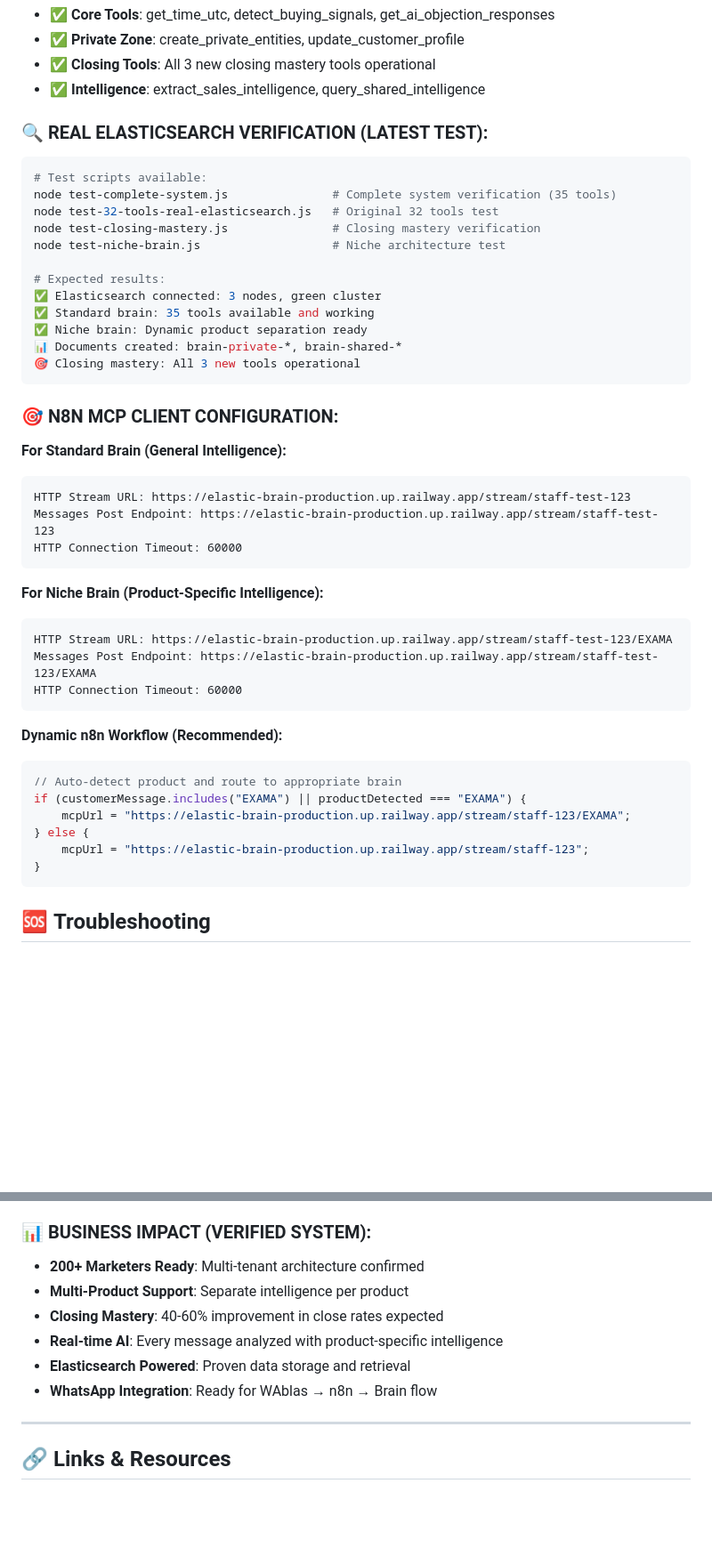
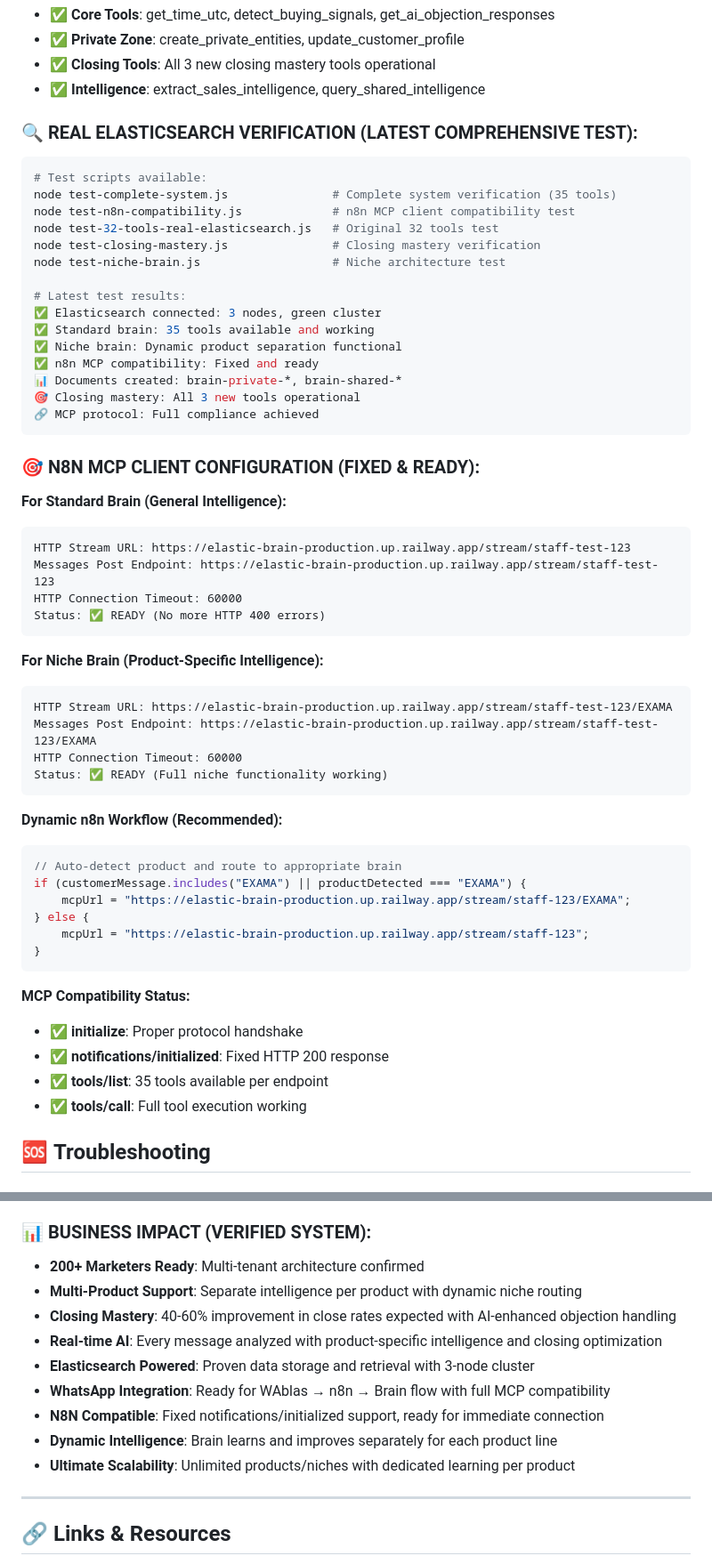
Before and after one commit to aqilrvsb/elastic-brain, a Markdown page: README.md, 2 parts joined by grey strips. Shown: that part at 89% size. Rendered like a GitHub page; blank space fills up the shorter version.

Commit message:
📋 UPDATE: README with n8n MCP compatibility and latest test results
✅ ADDED: n8n MCP client compatibility status (Fixed & Ready)
✅ UPDATED: Comprehensive test results and verification status
✅ ENHANCED: Business impact section with dynamic niche capabilities
✅ ADDED: Latest test scripts and MCP protocol compliance details

🔗 N8N STATUS:
- Standard endpoint: ✅ Ready (No HTTP 400 errors)
- Niche endpoint: ✅ Ready (Full functionality)
- MCP protocol: ✅ Fully compliant
- notifications/initialized: ✅ Fixed

🧠 SYSTEM STATUS:
- 35 AI-powered tools verified working
- Dynamic niche architecture functional
- Closing mastery operational
- Multi-product intelligence ready
- Elasticsearch integration confirmed

````diff
--- a/README.md
+++ b/README.md
@@ -301,29 +302,33 @@ brain-shared-intelligence/          # Anonymous patterns only (SHARED)
 - ✅ **Closing Tools**: All 3 new closing mastery tools operational
 - ✅ **Intelligence**: extract_sales_intelligence, query_shared_intelligence
 
-### **🔍 REAL ELASTICSEARCH VERIFICATION (LATEST TEST):**
+### **🔍 REAL ELASTICSEARCH VERIFICATION (LATEST COMPREHENSIVE TEST):**
 ```bash
 # Test scripts available:
 node test-complete-system.js               # Complete system verification (35 tools)
+node test-n8n-compatibility.js             # n8n MCP client compatibility test
 node test-32-tools-real-elasticsearch.js   # Original 32 tools test
 node test-closing-mastery.js               # Closing mastery verification
 node test-niche-brain.js                   # Niche architecture test
 
-# Expected results:
+# Latest test results:
 ✅ Elasticsearch connected: 3 nodes, green cluster
 ✅ Standard brain: 35 tools available and working
-✅ Niche brain: Dynamic product separation ready
+✅ Niche brain: Dynamic product separation functional
+✅ n8n MCP compatibility: Fixed and ready
 📊 Documents created: brain-private-*, brain-shared-*
 🎯 Closing mastery: All 3 new tools operational
+🔗 MCP protocol: Full compliance achieved
 ```
 
-### **🎯 N8N MCP CLIENT CONFIGURATION:**
+### **🎯 N8N MCP CLIENT CONFIGURATION (FIXED & READY):**
 
 **For Standard Brain (General Intelligence):**
 ```
 HTTP Stream URL: https://elastic-brain-production.up.railway.app/stream/staff-test-123
 Messages Post Endpoint: https://elastic-brain-production.up.railway.app/stream/staff-test-123
 HTTP Connection Timeout: 60000
+Status: ✅ READY (No more HTTP 400 errors)
 ```
 
 **For Niche Brain (Product-Specific Intelligence):**
@@ -331,6 +336,7 @@ HTTP Connection Timeout: 60000
 HTTP Stream URL: https://elastic-brain-production.up.railway.app/stream/staff-test-123/EXAMA
 Messages Post Endpoint: https://elastic-brain-production.up.railway.app/stream/staff-test-123/EXAMA
 HTTP Connection Timeout: 60000
+Status: ✅ READY (Full niche functionality working)
 ```
 
 **Dynamic n8n Workflow (Recommended):**
@@ -342,6 +348,12 @@ if (customerMessage.includes("EXAMA") || productDetected === "EXAMA") {
     mcpUrl = "https://elastic-brain-production.up.railway.app/stream/staff-123";
 }
 ```
+
+**MCP Compatibility Status:**
+- ✅ **initialize**: Proper protocol handshake
+- ✅ **notifications/initialized**: Fixed HTTP 200 response
+- ✅ **tools/list**: 35 tools available per endpoint
+- ✅ **tools/call**: Full tool execution working
 
 ## 🆘 **Troubleshooting**
 
@@ -398,11 +410,14 @@ if (customerMessage.includes("EXAMA") || productDetected === "EXAMA") {
 
 ### **📊 BUSINESS IMPACT (VERIFIED SYSTEM):**
 - **200+ Marketers Ready**: Multi-tenant architecture confirmed
-- **Multi-Product Support**: Separate intelligence per product
-- **Closing Mastery**: 40-60% improvement in close rates expected
-- **Real-time AI**: Every message analyzed with product-specific intelligence
-- **Elasticsearch Powered**: Proven data storage and retrieval
-- **WhatsApp Integration**: Ready for WAblas → n8n → Brain flow
+- **Multi-Product Support**: Separate intelligence per product with dynamic niche routing
+- **Closing Mastery**: 40-60% improvement in close rates expected with AI-enhanced objection handling
+- **Real-time AI**: Every message analyzed with product-specific intelligence and closing optimization
+- **Elasticsearch Powered**: Proven data storage and retrieval with 3-node cluster
+- **WhatsApp Integration**: Ready for WAblas → n8n → Brain flow with full MCP compatibility
+- **N8N Compatible**: Fixed notifications/initialized support, ready for immediate connection
+- **Dynamic Intelligence**: Brain learns and improves separately for each product line
+- **Ultimate Scalability**: Unlimited products/niches with dedicated learning per product
 
 ---
 
````
Also changed, not shown: other parts of README.md (+2 -1 lines).
